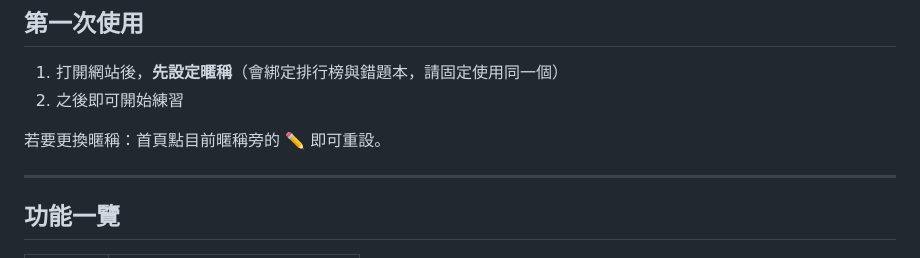
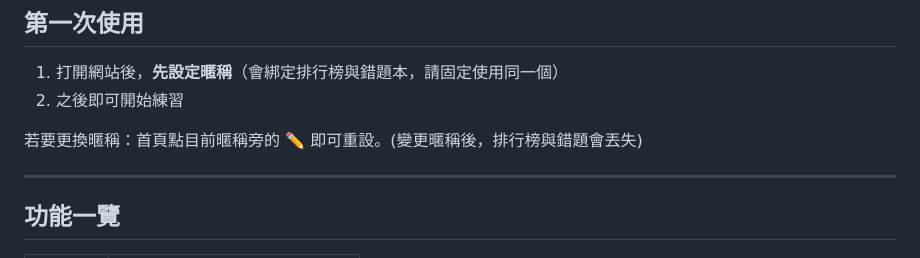
Before and after one commit to lucas981020/English-Drama-Chain-Game, a Markdown page: README.md, the part around the change. Rendered like a GitHub page.

```diff
--- a/README.md
+++ b/README.md
@@ -12,7 +12,7 @@
 1. 打開網站後，**先設定暱稱**（會綁定排行榜與錯題本，請固定使用同一個）
 2. 之後即可開始練習
 
-若要更換暱稱：首頁點目前暱稱旁的 ✏️ 即可重設。
+若要更換暱稱：首頁點目前暱稱旁的 ✏️ 即可重設。(變更暱稱後，排行榜與錯題會丟失)
 
 ---
 
```
